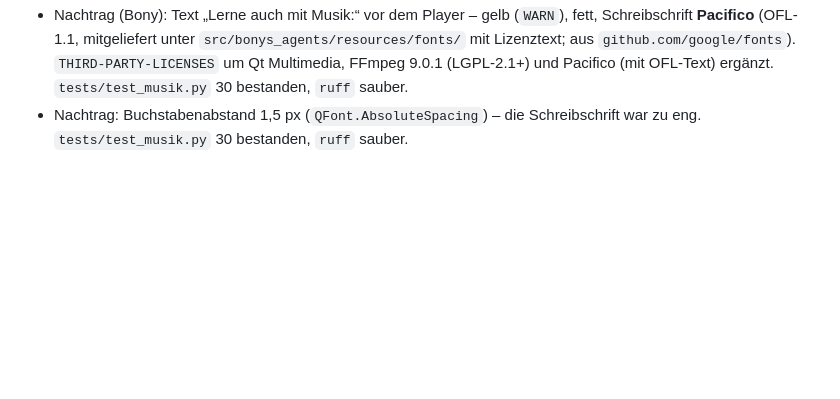
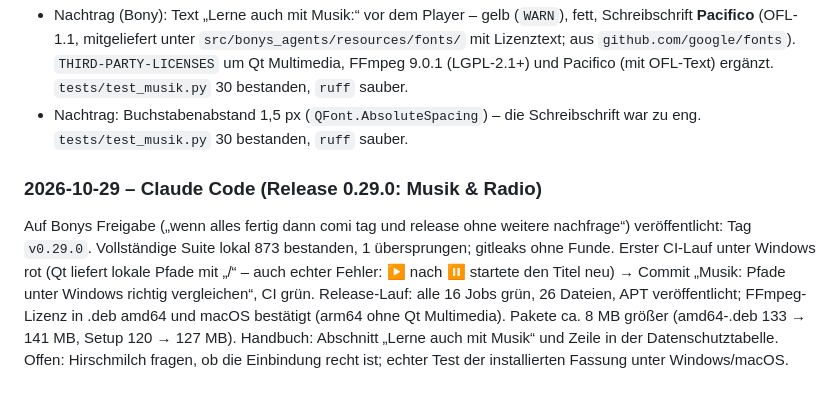
Before and after one commit to zappotex/BonysAgents, a Markdown page: docs/coordination/STATUS.md, the part around the change. Drawn GitHub-style; blank space fills up the shorter version.

Commit message:
STATUS: Release 0.29.0
Co-Authored-By: Claude Opus 5.5 <noreply@anthropic.com>

```diff
--- a/docs/coordination/STATUS.md
+++ b/docs/coordination/STATUS.md
@@ -297,3 +297,7 @@ Nicht geprüft: Installationspaket-Bau (Größe ca. +20 MB durch FFmpeg, Lizenz-
 - Nachtrag (Bonys Wunsch „ich hätte als sender lieber https://hirschmilch.de/homepage“): feste Senderliste ersetzt durch die acht Hirschmilch-Kanäle (offizielle MP3-Streams `hirschmilch.de:7000`, aus deren `.pls`; alle acht echt stumm abgespielt, `BufferedMedia`). Bedingungen von Hirschmilch: nur private, nicht kommerzielle Nutzung, keine Weiterverbreitung – die App verlinkt nur den Stream. `tests/test_musik.py` 30 bestanden.
 - Nachtrag (Bony): Text „Lerne auch mit Musik:“ vor dem Player – gelb (`WARN`), fett, Schreibschrift **Pacifico** (OFL-1.1, mitgeliefert unter `src/bonys_agents/resources/fonts/` mit Lizenztext; aus `github.com/google/fonts`). `THIRD-PARTY-LICENSES` um Qt Multimedia, FFmpeg 9.0.1 (LGPL-2.1+) und Pacifico (mit OFL-Text) ergänzt. `tests/test_musik.py` 30 bestanden, `ruff` sauber.
 - Nachtrag: Buchstabenabstand 1,5 px (`QFont.AbsoluteSpacing`) – die Schreibschrift war zu eng. `tests/test_musik.py` 30 bestanden, `ruff` sauber.
+
+### 2026-10-29 – Claude Code (Release 0.29.0: Musik & Radio)
+
+Auf Bonys Freigabe („wenn alles fertig dann comi tag und release ohne weitere nachfrage“) veröffentlicht: Tag `v0.29.0`. Vollständige Suite lokal 873 bestanden, 1 übersprungen; gitleaks ohne Funde. Erster CI-Lauf unter Windows rot (Qt liefert lokale Pfade mit „/“ – auch echter Fehler: ▶ nach ⏸ startete den Titel neu) → Commit „Musik: Pfade unter Windows richtig vergleichen“, CI grün. Release-Lauf: alle 16 Jobs grün, 26 Dateien, APT veröffentlicht; FFmpeg-Lizenz in .deb amd64 und macOS bestätigt (arm64 ohne Qt Multimedia). Pakete ca. 8 MB größer (amd64-.deb 133 → 141 MB, Setup 120 → 127 MB). Handbuch: Abschnitt „Lerne auch mit Musik“ und Zeile in der Datenschutztabelle. Offen: Hirschmilch fragen, ob die Einbindung recht ist; echter Test der installierten Fassung unter Windows/macOS.
```
